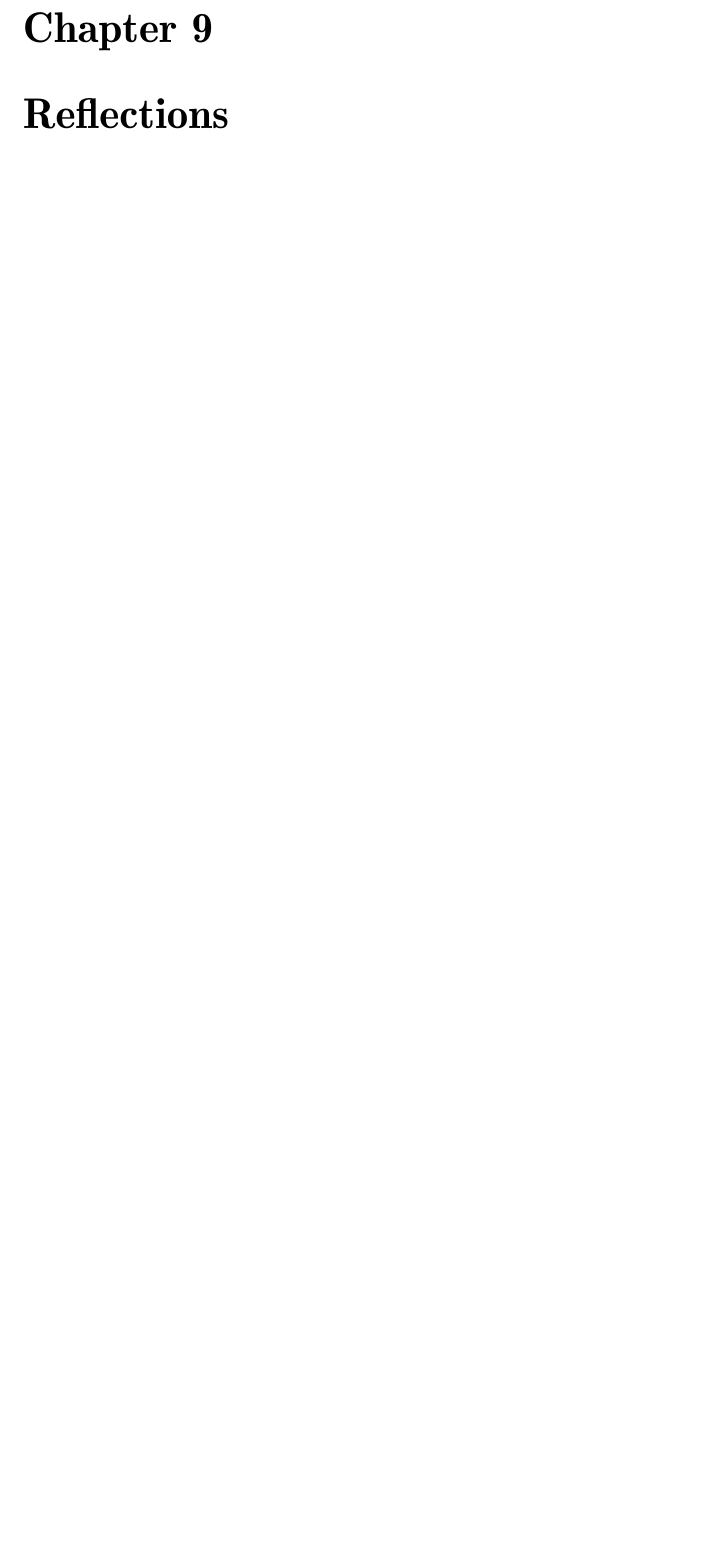
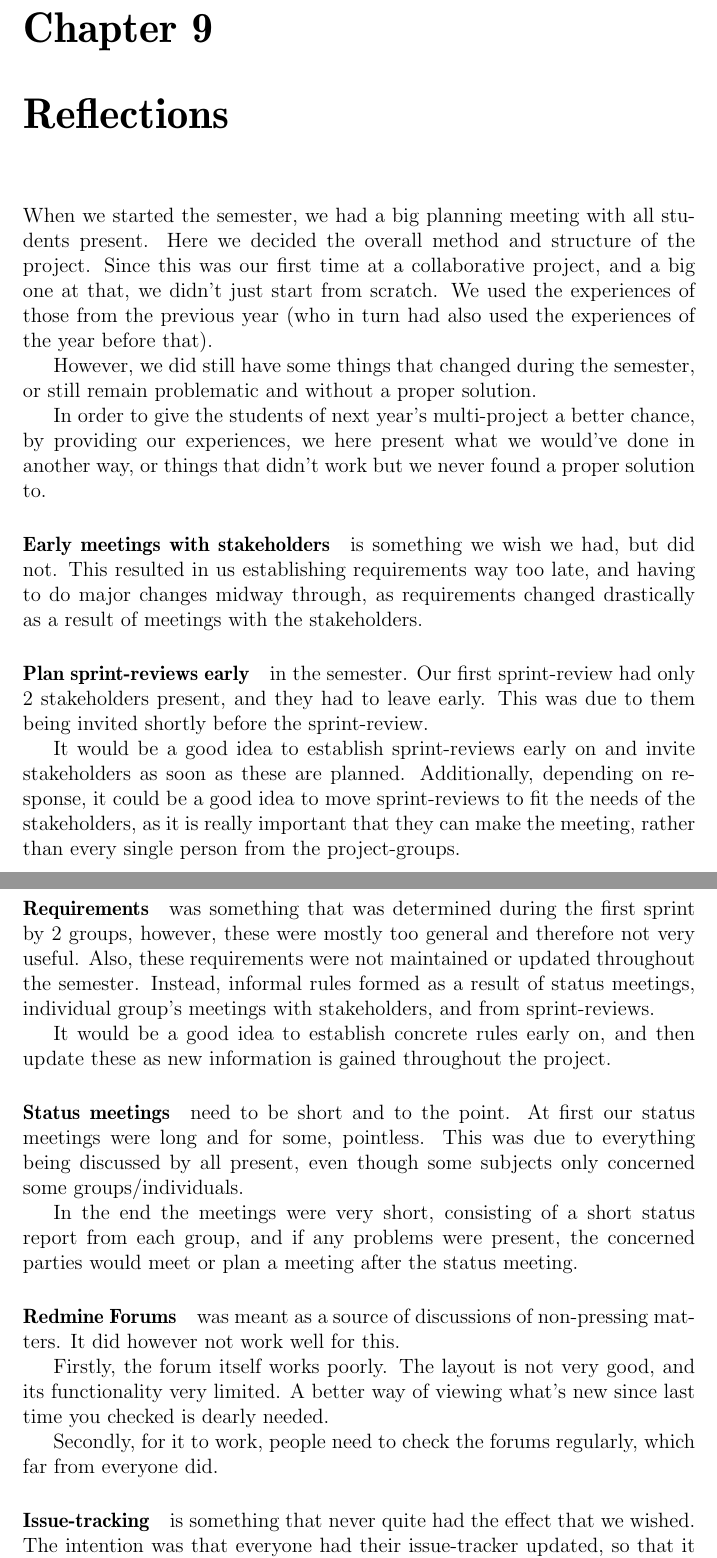
Before and after one commit to Thalmann/swf613-rapport, a LaTeX thesis (main.tex, which reads content/reflections.tex): part of page 51 of 61 before the commit and two parts of pages 51 and 52 of 62 after it, the two joined at a grey line, cut so that both start at the same text, the shorter picture padded with empty space. Compiled offline with pdfLaTeX.

Commit message:
Added outline and quick content of reflections chapter

```diff
--- /dev/null
+++ b/content/reflections.tex
@@ -0,0 +1,42 @@
+When we started the semester, we had a big planning meeting with all students present.
+Here we decided the overall method and structure of the project.
+Since this was our first time at a collaborative project, and a big one at that, we didn't just start from scratch.
+We used the experiences of those from the previous year (who in turn had also used the experiences of the year before that).
+
+However, we did still have some things that changed during the semester, or still remain problematic and without a proper solution.
+
+In order to give the students of next year's multi-project a better chance, by providing our experiences, we here present what we would've done in another way, or things that didn't work but we never found a proper solution to.
+
+\paragraph{Early meetings with stakeholders} is something we wish we had, but did not.
+This resulted in us establishing requirements way too late, and having to do major changes midway through, as requirements changed drastically as a result of meetings with the stakeholders.
+
+\paragraph{Plan sprint-reviews early} in the semester.
+Our first sprint-review had only 2 stakeholders present, and they had to leave early.
+This was due to them being invited shortly before the sprint-review.
+
+It would be a good idea to establish sprint-reviews early on and invite stakeholders as soon as these are planned.
+Additionally, depending on response, it could be a good idea to move sprint-reviews to fit the needs of the stakeholders, as it is really important that they can make the meeting, rather than every single person from the project-groups.
+
+\paragraph{Requirements} was something that was determined during the first sprint by 2 groups, however, these were mostly too general and therefore not very useful.
+Also, these requirements were not maintained or updated throughout the semester.
+Instead, informal rules formed as a result of status meetings, individual group's meetings with stakeholders, and from sprint-reviews.
+
+It would be a good idea to establish concrete rules early on, and then update these as new information is gained throughout the project.
+
+\paragraph{Status meetings} need to be short and to the point.
+At first our status meetings were long and for some, pointless.
+This was due to everything being discussed by all present, even though some subjects only concerned some groups/individuals.
+
+In the end the meetings were very short, consisting of a short status report from each group, and if any problems were present, the concerned parties would meet or plan a meeting after the status meeting.
+
+\paragraph{Redmine Forums} was meant as a source of discussions of non-pressing matters.
+It did however not work well for this.
+
+Firstly, the forum itself works poorly.
+The layout is not very good, and its functionality very limited.
+A better way of viewing what's new since last time you checked is dearly needed.
+
+Secondly, for it to work, people need to check the forums regularly, which far from everyone did.
+
+\paragraph{Issue-tracking} is something that never quite had the effect that we wished.
+The intention was that everyone had their issue-tracker updated, so that it was possible to see what each group was currently working with.
```
Also changed, not shown: main.tex (+1 -0 lines), content/reflections.tex (8 more changed lines).
